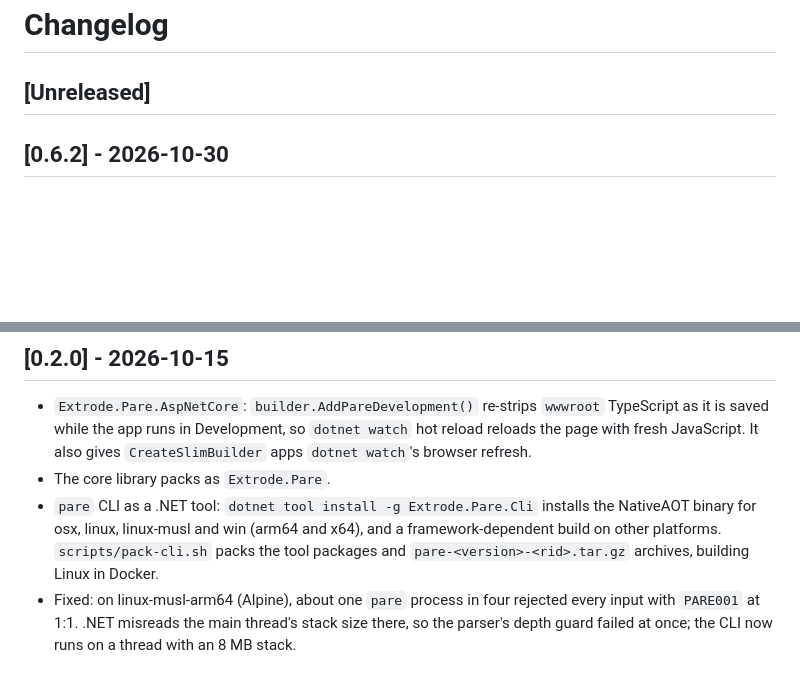
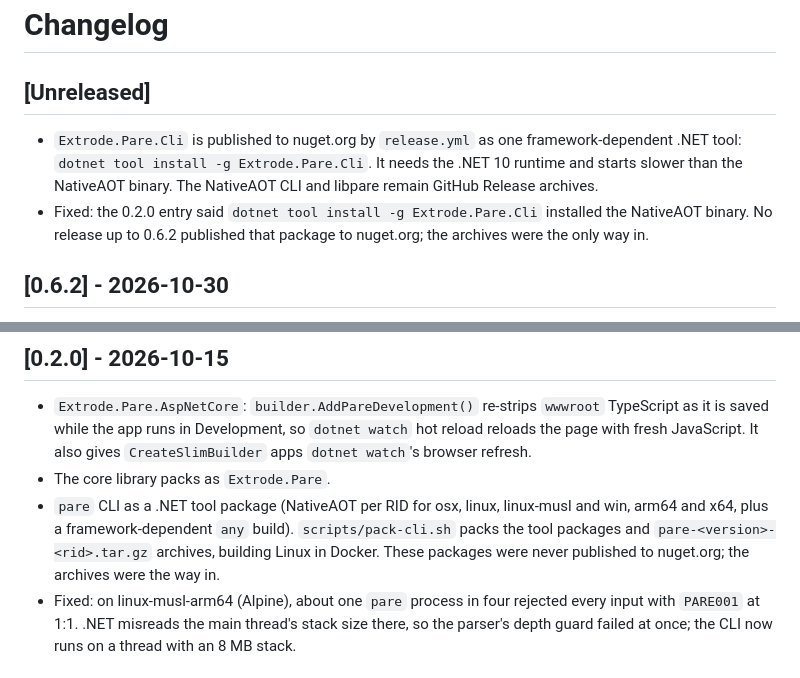
Before and after one commit to extrode/pare, a Markdown page: CHANGELOG.md, 2 parts joined by grey strips. GitHub-like rendering; blank space fills up the shorter version.

```diff
--- a/CHANGELOG.md
+++ b/CHANGELOG.md
@@ -1,6 +1,13 @@
 # Changelog
 
 ## [Unreleased]
+
+- `Extrode.Pare.Cli` is published to nuget.org by `release.yml` as one framework-dependent .NET
+  tool: `dotnet tool install -g Extrode.Pare.Cli`. It needs the .NET 10 runtime and starts slower
+  than the NativeAOT binary. The NativeAOT CLI and libpare remain GitHub Release archives.
+- Fixed: the 0.2.0 entry said `dotnet tool install -g Extrode.Pare.Cli` installed the NativeAOT
+  binary. No release up to 0.6.2 published that package to nuget.org; the archives were the only
+  way in.
 
 ## [0.6.2] - 2026-10-30
 
@@ -126,10 +133,10 @@ nuget.org were built from 2e91e58 and are unchanged.
   is saved while the app runs in Development, so `dotnet watch` hot reload reloads the page with
   fresh JavaScript. It also gives `CreateSlimBuilder` apps `dotnet watch`'s browser refresh.
 - The core library packs as `Extrode.Pare`.
-- `pare` CLI as a .NET tool: `dotnet tool install -g Extrode.Pare.Cli` installs the NativeAOT
-  binary for osx, linux, linux-musl and win (arm64 and x64), and a framework-dependent build on other
-  platforms. `scripts/pack-cli.sh` packs the tool packages and `pare-<version>-<rid>.tar.gz`
-  archives, building Linux in Docker.
+- `pare` CLI as a .NET tool package (NativeAOT per RID for osx, linux, linux-musl and win, arm64 and
+  x64, plus a framework-dependent `any` build). `scripts/pack-cli.sh` packs the tool packages and
+  `pare-<version>-<rid>.tar.gz` archives, building Linux in Docker. These packages were never
+  published to nuget.org; the archives were the way in.
 - Fixed: on linux-musl-arm64 (Alpine), about one `pare` process in four rejected every input with
   `PARE001` at 1:1. .NET misreads the main thread's stack size there, so the parser's depth guard
   failed at once; the CLI now runs on a thread with an 8 MB stack.
```
Also changed, not shown: work/progress.md (+14 -0 lines), work/todo.md (+6 -0 lines).
